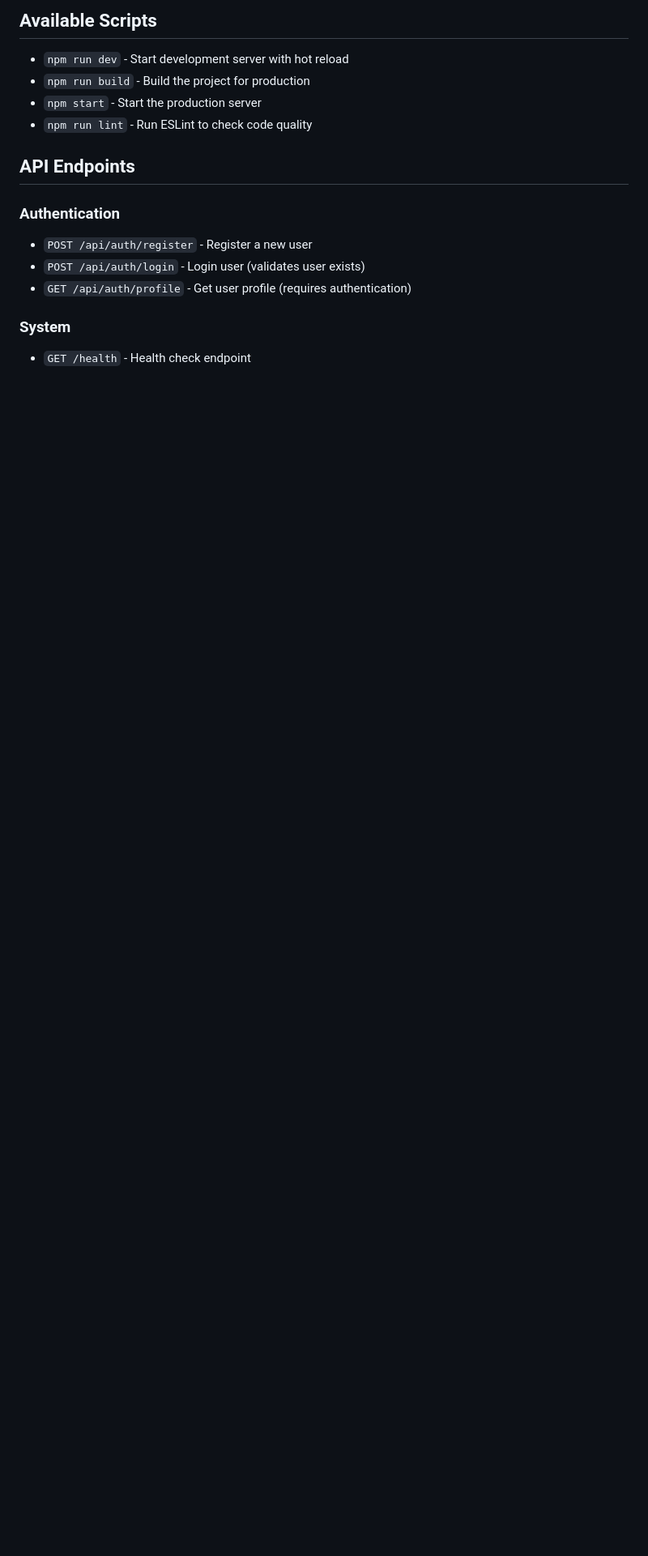
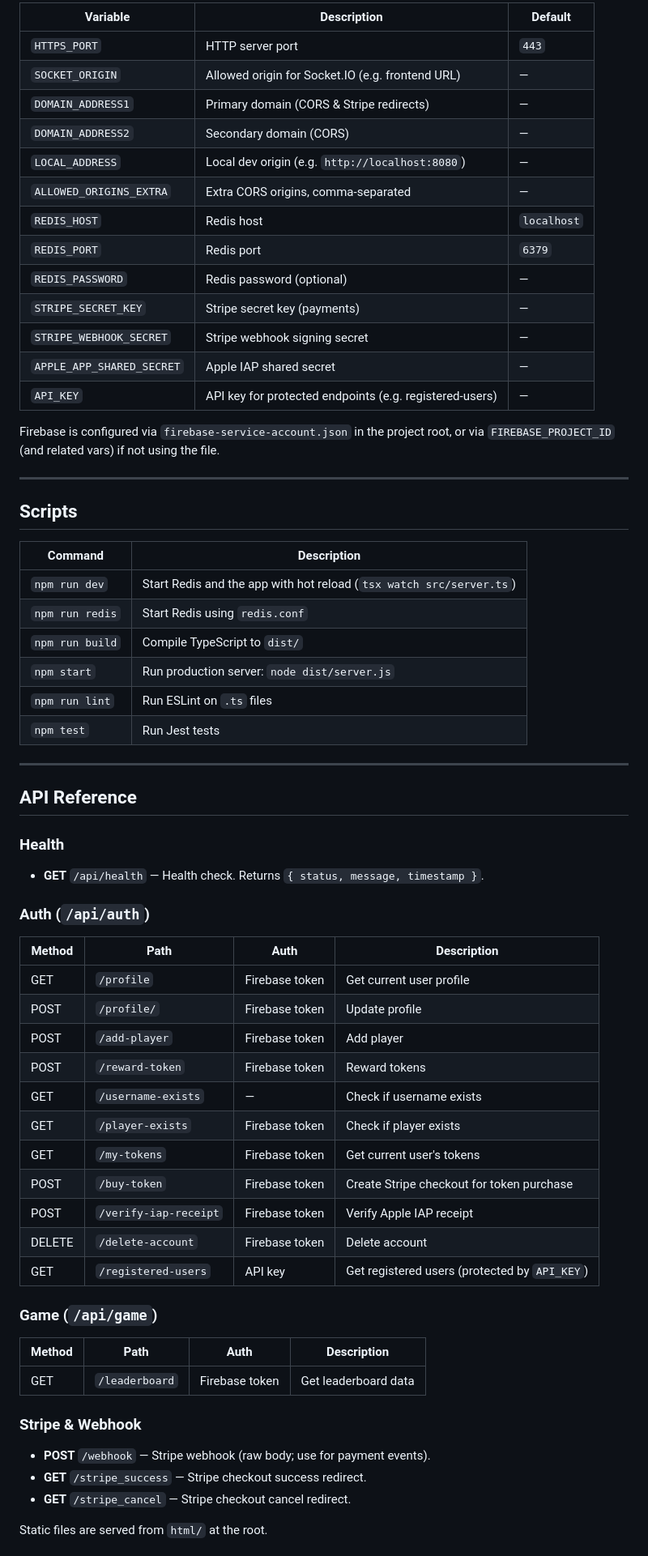
Before and after one commit to Queuni/17cardgame-backend, a Markdown page: README.md, the part around one of its changes. Shown at 81% size. GitHub-like rendering; blank space fills up the shorter version.

```diff
--- a/README.md
+++ b/README.md
@@ -60,17 +69,70 @@ The server will start on `http://localhost:5000` (or the PORT specified in your
 
-## Available Scripts
+| Variable | Description | Default |
+|----------|-------------|---------|
+| `HTTPS_PORT` | HTTP server port | `443` |
+| `SOCKET_ORIGIN` | Allowed origin for Socket.IO (e.g. frontend URL) | — |
+| `DOMAIN_ADDRESS1` | Primary domain (CORS & Stripe redirects) | — |
+| `DOMAIN_ADDRESS2` | Secondary domain (CORS) | — |
+| `LOCAL_ADDRESS` | Local dev origin (e.g. `http://localhost:8080`) | — |
+| `ALLOWED_ORIGINS_EXTRA` | Extra CORS origins, comma-separated | — |
+| `REDIS_HOST` | Redis host | `localhost` |
+| `REDIS_PORT` | Redis port | `6379` |
+| `REDIS_PASSWORD` | Redis password (optional) | — |
+| `STRIPE_SECRET_KEY` | Stripe secret key (payments) | — |
+| `STRIPE_WEBHOOK_SECRET` | Stripe webhook signing secret | — |
+| `APPLE_APP_SHARED_SECRET` | Apple IAP shared secret | — |
+| `API_KEY` | API key for protected endpoints (e.g. registered-users) | — |
 
-- `npm run dev` - Start development server with hot reload
-- `npm run build` - Build the project for production
-- `npm start` - Start the production server
-- `npm run lint` - Run ESLint to check code quality
+Firebase is configured via `firebase-service-account.json` in the project root, or via `FIREBASE_PROJECT_ID` (and related vars) if not using the file.
 
-## API Endpoints
+---
 
-### Authentication
-- `POST /api/auth/register` - Register a new user
-- `POST /api/auth/login` - Login user (validates user exists)
-- `GET /api/auth/profile` - Get user profile (requires authentication)
+## Scripts
 
-### System
-- `GET /health` - Health check endpoint
+| Command | Description |
+|---------|-------------|
+| `npm run dev` | Start Redis and the app with hot reload (`tsx watch src/server.ts`) |
+| `npm run redis` | Start Redis using `redis.conf` |
+| `npm run build` | Compile TypeScript to `dist/` |
+| `npm start` | Run production server: `node dist/server.js` |
+| `npm run lint` | Run ESLint on `.ts` files |
+| `npm test` | Run Jest tests |
+
+---
+
+## API Reference
+
+### Health
+
+- **GET** `/api/health` — Health check. Returns `{ status, message, timestamp }`.
+
+### Auth (`/api/auth`)
+
+| Method | Path | Auth | Description |
+|--------|------|------|-------------|
+| GET | `/profile` | Firebase token | Get current user profile |
+| POST | `/profile/` | Firebase token | Update profile |
+| POST | `/add-player` | Firebase token | Add player |
+| POST | `/reward-token` | Firebase token | Reward tokens |
+| GET | `/username-exists` | — | Check if username exists |
+| GET | `/player-exists` | Firebase token | Check if player exists |
+| GET | `/my-tokens` | Firebase token | Get current user's tokens |
+| POST | `/buy-token` | Firebase token | Create Stripe checkout for token purchase |
+| POST | `/verify-iap-receipt` | Firebase token | Verify Apple IAP receipt |
+| DELETE | `/delete-account` | Firebase token | Delete account |
+| GET | `/registered-users` | API key | Get registered users (protected by `API_KEY`) |
+
+### Game (`/api/game`)
+
+| Method | Path | Auth | Description |
+|--------|------|------|-------------|
+| GET | `/leaderboard` | Firebase token | Get leaderboard data |
+
+### Stripe & Webhook
+
+- **POST** `/webhook` — Stripe webhook (raw body; use for payment events).
+- **GET** `/stripe_success` — Stripe checkout success redirect.
+- **GET** `/stripe_cancel` — Stripe checkout cancel redirect.
+
+Static files are served from `html/` at the root.
+
```
Also changed, not shown: other parts of README.md (+113 -159 lines).
